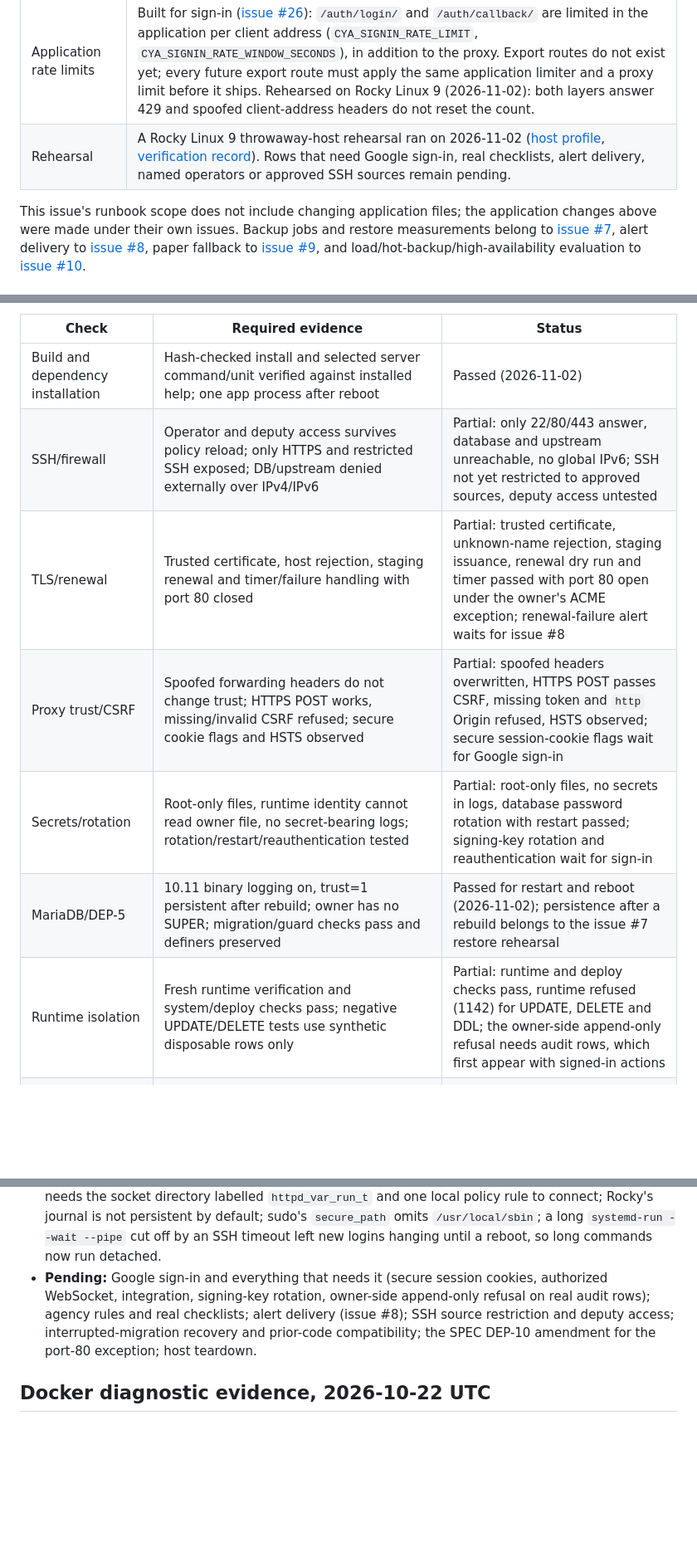
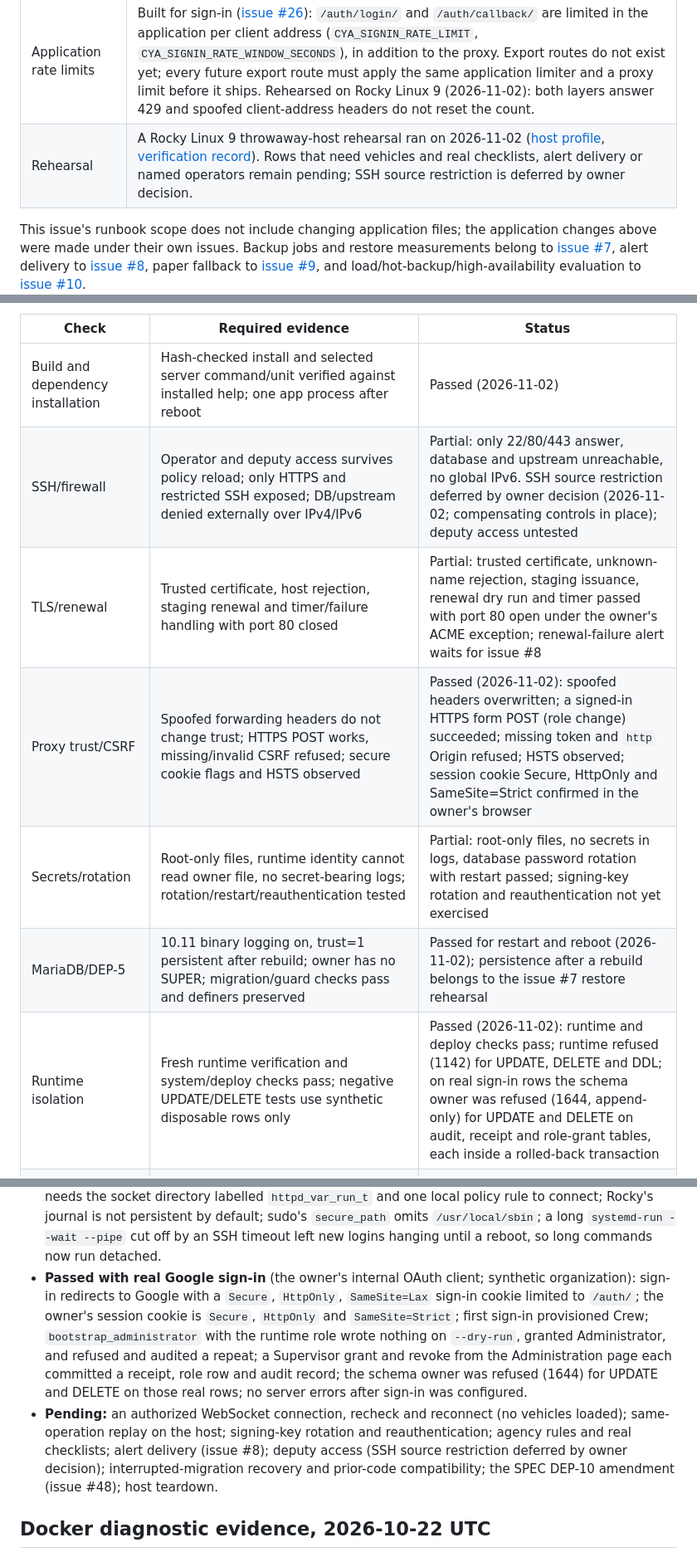
Before and after one commit to JustApu/CheckYourAmbulance, a Markdown page: docs/deployment-runbook.md, 3 parts joined by grey strips. Shown at 83% size. Drawn GitHub-style; blank space fills up the shorter version.

Commit message:
Record the rehearsal's Google sign-in results and SSH deferral
The owner added an internal OAuth client to the rehearsal host: real
Workspace sign-in, first-administrator bootstrap, a role grant and
revoke through the Administration page, the session cookie flags and
the owner-side append-only refusals on real audit rows all passed. The
verification record moves those rows to passed or partial and records
the owner's decision to defer SSH source restriction.

Co-Authored-By: Claude Opus 5.5 <noreply@anthropic.com>

```diff
--- a/docs/deployment-runbook.md
+++ b/docs/deployment-runbook.md
@@ -18,7 +18,7 @@ changes this runbook needed are built; each still needs its host check:
 | Production application server | Built ([issue #24](https://github.com/JustApu/CheckYourAmbulance/issues/24)): uvicorn 0.54.0 with its pure-Python `wsproto` WebSocket protocol is pinned in `requirements/base.txt`, and [Proxy and application service](#proxy-and-application-service) gives the one-process launch command. Do not use Django `runserver` publicly. Rehearsed on Rocky Linux 9 (2026-11-02): one process after restart and reboot, socket reachable only by the proxy. |
 | HTTPS recognition | Built ([issue #25](https://github.com/JustApu/CheckYourAmbulance/issues/25)): `CYA_TRUST_PROXY_SSL_HEADER`, `CYA_SSL_REDIRECT` and `CYA_HSTS_SECONDS` (below) recognize HTTPS behind the proxy, redirect to it and send HSTS. All are off by default; enable them only with the proxy rule in [Proxy and application service](#proxy-and-application-service). Rehearsed on Rocky Linux 9 (2026-11-02): HTTPS recognized behind nginx, spoofed forwarding headers overwritten, HSTS observed. |
 | Application rate limits | Built for sign-in ([issue #26](https://github.com/JustApu/CheckYourAmbulance/issues/26)): `/auth/login/` and `/auth/callback/` are limited in the application per client address (`CYA_SIGNIN_RATE_LIMIT`, `CYA_SIGNIN_RATE_WINDOW_SECONDS`), in addition to the proxy. Export routes do not exist yet; every future export route must apply the same application limiter and a proxy limit before it ships. Rehearsed on Rocky Linux 9 (2026-11-02): both layers answer 429 and spoofed client-address headers do not reset the count. |
-| Rehearsal | A Rocky Linux 9 throwaway-host rehearsal ran on 2026-11-02 ([host profile](#rocky-linux-9-host-profile-rehearsed-2026-11-02), [verification record](#throwaway-server-verification-record)). Rows that need Google sign-in, real checklists, alert delivery, named operators or approved SSH sources remain pending. |
+| Rehearsal | A Rocky Linux 9 throwaway-host rehearsal ran on 2026-11-02 ([host profile](#rocky-linux-9-host-profile-rehearsed-2026-11-02), [verification record](#throwaway-server-verification-record)). Rows that need vehicles and real checklists, alert delivery or named operators remain pending; SSH source restriction is deferred by owner decision. |
 
 This issue's runbook scope does not include changing application files; the
 application changes above were made under their own issues. Backup jobs and restore measurements
@@ -545,12 +545,12 @@ pending each row as stated.
 | Check | Required evidence | Status |
 |---|---|---|
 | Build and dependency installation | Hash-checked install and selected server command/unit verified against installed help; one app process after reboot | Passed (2026-11-02) |
-| SSH/firewall | Operator and deputy access survives policy reload; only HTTPS and restricted SSH exposed; DB/upstream denied externally over IPv4/IPv6 | Partial: only 22/80/443 answer, database and upstream unreachable, no global IPv6; SSH not yet restricted to approved sources, deputy access untested |
+| SSH/firewall | Operator and deputy access survives policy reload; only HTTPS and restricted SSH exposed; DB/upstream denied externally over IPv4/IPv6 | Partial: only 22/80/443 answer, database and upstream unreachable, no global IPv6. SSH source restriction deferred by owner decision (2026-11-02; compensating controls in place); deputy access untested |
 | TLS/renewal | Trusted certificate, host rejection, staging renewal and timer/failure handling with port 80 closed | Partial: trusted certificate, unknown-name rejection, staging issuance, renewal dry run and timer passed with port 80 open under the owner's ACME exception; renewal-failure alert waits for issue #8 |
-| Proxy trust/CSRF | Spoofed forwarding headers do not change trust; HTTPS POST works, missing/invalid CSRF refused; secure cookie flags and HSTS observed | Partial: spoofed headers overwritten, HTTPS POST passes CSRF, missing token and `http` Origin refused, HSTS observed; secure session-cookie flags wait for Google sign-in |
-| Secrets/rotation | Root-only files, runtime identity cannot read owner file, no secret-bearing logs; rotation/restart/reauthentication tested | Partial: root-only files, no secrets in logs, database password rotation with restart passed; signing-key rotation and reauthentication wait for sign-in |
+| Proxy trust/CSRF | Spoofed forwarding headers do not change trust; HTTPS POST works, missing/invalid CSRF refused; secure cookie flags and HSTS observed | Passed (2026-11-02): spoofed headers overwritten; a signed-in HTTPS form POST (role change) succeeded; missing token and `http` Origin refused; HSTS observed; session cookie Secure, HttpOnly and SameSite=Strict confirmed in the owner's browser |
+| Secrets/rotation | Root-only files, runtime identity cannot read owner file, no secret-bearing logs; rotation/restart/reauthentication tested | Partial: root-only files, no secrets in logs, database password rotation with restart passed; signing-key rotation and reauthentication not yet exercised |
 | MariaDB/DEP-5 | 10.11 binary logging on, trust=1 persistent after rebuild; owner has no SUPER; migration/guard checks pass and definers preserved | Passed for restart and reboot (2026-11-02); persistence after a rebuild belongs to the issue #7 restore rehearsal |
-| Runtime isolation | Fresh runtime verification and system/deploy checks pass; negative UPDATE/DELETE tests use synthetic disposable rows only | Partial: runtime and deploy checks pass, runtime refused (1142) for UPDATE, DELETE and DDL; the owner-side append-only refusal needs audit rows, which first appear with signed-in actions |
+| Runtime isolation | Fresh runtime verification and system/deploy checks pass; negative UPDATE/DELETE tests use synthetic disposable rows only | Passed (2026-11-02): runtime and deploy checks pass; runtime refused (1142) for UPDATE, DELETE and DDL; on real sign-in rows the schema owner was refused (1644, append-only) for UPDATE and DELETE on audit, receipt and role-grant tables, each inside a rolled-back transaction |
 | Schedule and bindings | Agency schedule rules and checklist bindings are present; initial obligation generation succeeds and is idempotent | Pending: synthetic organization only; agency rules and real checklists (OQ-01) not loaded |
 | Recurring jobs | All three jobs use runtime identity, survive reboot, report/alert failures, and notification delivery cannot overlap | Partial: obligation and session jobs run as the runtime identity and survive reboot; notification job not installed (no sender); failure alerts wait for issue #8 |
 | WebSocket proxy | ASGI serves HTTP and WebSocket in one process; proxy upgrade, origin rejection, authorization recheck and reconnect recovery are verified | Partial: one process serves both, upgrades reach the application through nginx and an unknown Origin is refused; authorized connection, recheck and reconnect wait for sign-in |
@@ -608,12 +608,19 @@ Results:
   local policy rule to connect; Rocky's journal is not persistent by default; sudo's
   `secure_path` omits `/usr/local/sbin`; a long `systemd-run --wait --pipe` cut off by an
   SSH timeout left new logins hanging until a reboot, so long commands now run detached.
-- **Pending:** Google sign-in and everything that needs it (secure session cookies,
-  authorized WebSocket, integration, signing-key rotation, owner-side append-only
-  refusal on real audit rows); agency rules and real checklists; alert delivery
-  (issue #8); SSH source restriction and deputy access; interrupted-migration recovery
-  and prior-code compatibility; the SPEC DEP-10 amendment for the port-80 exception;
-  host teardown.
+- **Passed with real Google sign-in** (the owner's internal OAuth client; synthetic
+  organization): sign-in redirects to Google with a `Secure`, `HttpOnly`, `SameSite=Lax`
+  sign-in cookie limited to `/auth/`; the owner's session cookie is `Secure`, `HttpOnly`
+  and `SameSite=Strict`; first sign-in provisioned Crew; `bootstrap_administrator` with
+  the runtime role wrote nothing on `--dry-run`, granted Administrator, and refused and
+  audited a repeat; a Supervisor grant and revoke from the Administration page each
+  committed a receipt, role row and audit record; the schema owner was refused (1644)
+  for UPDATE and DELETE on those real rows; no server errors after sign-in was configured.
+- **Pending:** an authorized WebSocket connection, recheck and reconnect (no vehicles
+  loaded); same-operation replay on the host; signing-key rotation and reauthentication;
+  agency rules and real checklists; alert delivery (issue #8); deputy access (SSH source
+  restriction deferred by owner decision); interrupted-migration recovery and prior-code
+  compatibility; the SPEC DEP-10 amendment (issue #48); host teardown.
 
 ## Docker diagnostic evidence, 2026-10-22 UTC
 
```
Also changed, not shown: other parts of docs/deployment-runbook.md (+1 -1 lines), AGENTS.md (+1 -1 lines).
